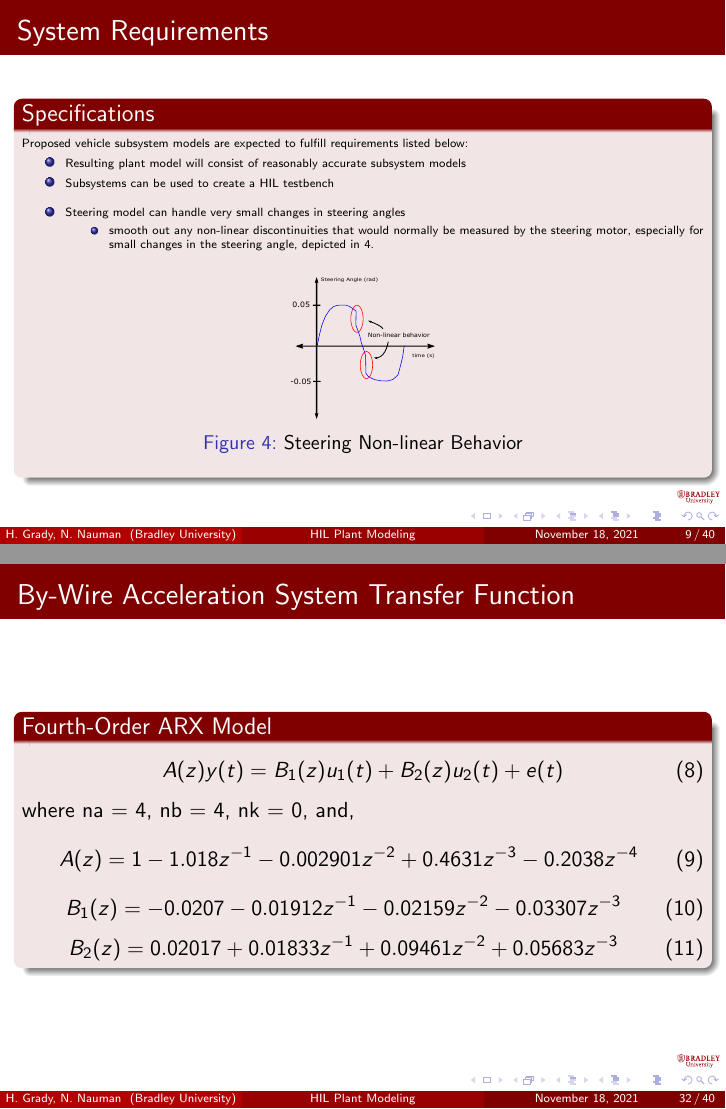
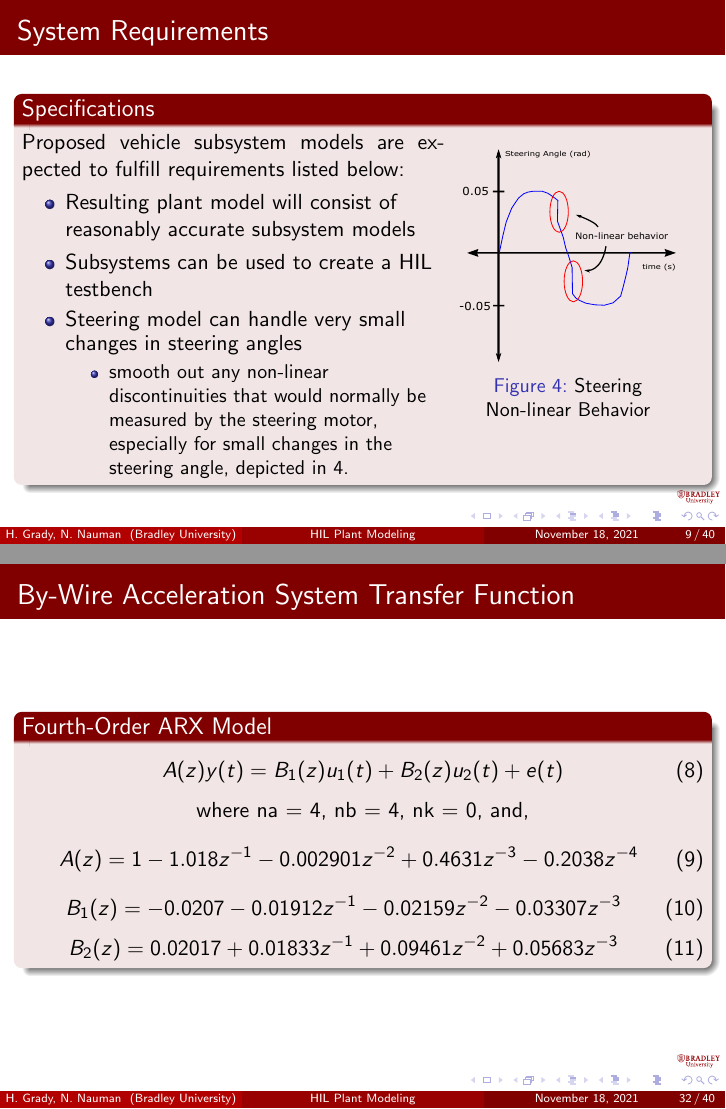
Before and after one commit to ECE-BU-Miah/seniorProj2-2021-22-Docs, LaTeX slides (proposalPres.tex): pages 10 and 33 of 41, joined at a grey line. Compiled offline with pdfLaTeX.

Commit message:
Updated proposalPres.tex
Adjusted slides to fit new figures
Edited font sizes to match

```diff
--- a/proposalPres.tex
+++ b/proposalPres.tex
@@ -57,6 +57,7 @@
 \usepackage{graphicx}
 \usepackage{siunitx}
 \usepackage{arydshln}
+\usepackage{multicol}
 
 \usepackage[ruled, vlined, linesnumbered]{algorithm2e} % For algorithms
 
@@ -258,26 +260,27 @@
 \section{System Requirements}
 
 \begin{frame}{System Requirements}
-	\tiny
 \begin{block}{Specifications}
+	\begin{minipage}[t]{0.62\linewidth}
     Proposed vehicle subsystem models are expected to fulfill requirements listed below:
 	\begin{itemize}
     		\item Resulting plant model will consist of reasonably accurate subsystem models
     		\item Subsystems can be used to create a HIL testbench
     		\item Steering model can handle very small changes in steering angles
     \begin{itemize}
-		\tiny
 		\item smooth out any non-linear discontinuities that would normally be measured by the steering motor, especially for small changes in the steering angle, depicted in \autoref{fig:nonlinGraph}.
     \end{itemize}
 	\end{itemize}
+	\end{minipage}
+	\begin{minipage}[t]{0.34\linewidth}
 	\begin{figure}[h]
-	\tiny
 		\centering
-    \captionsetup{justification=centering, margin=3cm}
-    \includegraphics[width=1in]{figs/inkscape/nonlinearBehavior}
+    		\captionsetup{justification=centering, margin=0.5cm}
+    		\includegraphics[width=1.5in]{figs/inkscape/nonlinearBehavior}
     		\caption{Steering Non-linear Behavior}
     		\label{fig:nonlinGraph}
 	\end{figure}
+	\end{minipage}
 \end{block}
 \end{frame}
 
@@ -708,7 +711,7 @@
 			A(z)y(t) = B_1(z)u_1(t) + B_2(z)u_2(t) + e(t)
 		\end{equation}
 		%
-		where na = 4, nb = 4, nk = 0, and,
+		\centering where na = 4, nb = 4, nk = 0, and,
 		%
 		\begin{equation}
 			A(z) = 1 - 1.018z^{-1} - 0.002901z^{-2} + 0.4631z^{-3} - 0.2038z^{-4}
```
Also changed, not shown: proposalPres.tex (17 more changed lines). Lines whose indentation alone changed are shown as unchanged.
